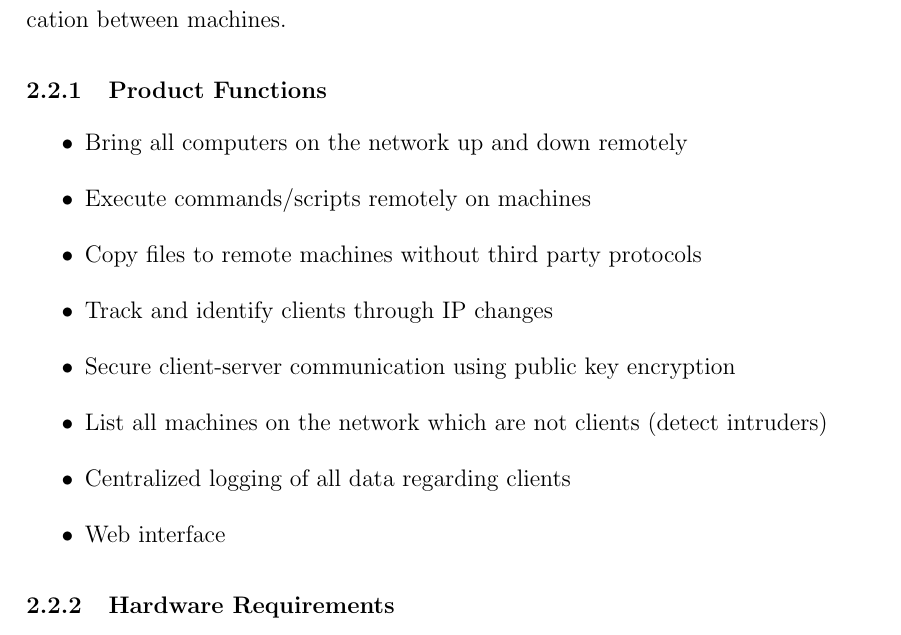
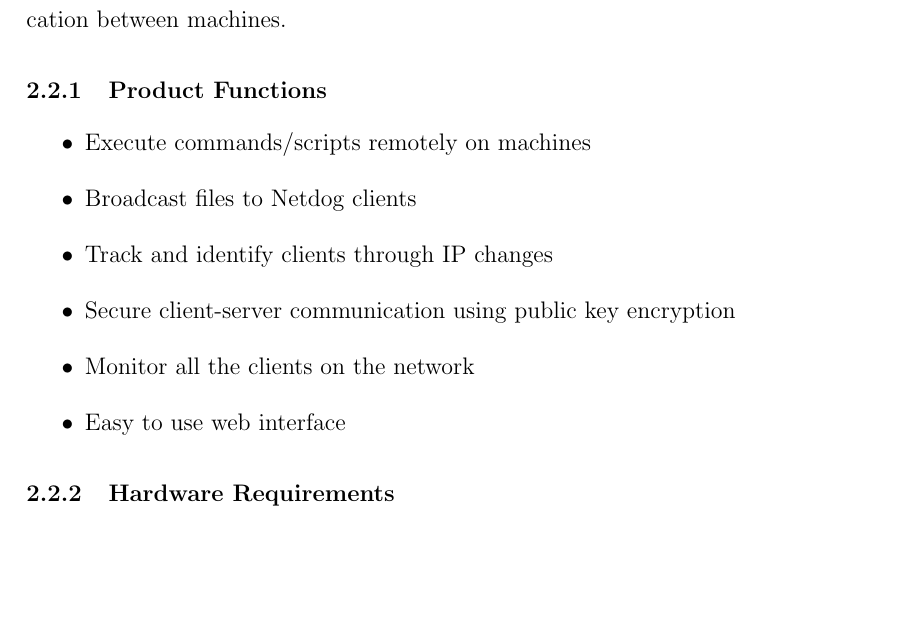
Before and after one commit to karuvally/mca_project_report, a LaTeX thesis (report/master.tex, which reads report/requirements.tex): part of page 15 of 28, cut so that both start at the same text, the shorter picture padded with empty space. Compiled offline with pdfLaTeX.

Commit message:
updated product functions

```diff
--- a/report/requirements.tex
+++ b/report/requirements.tex
@@ -46,14 +46,12 @@
 
 \subsection{Product Functions}
 \begin{itemize}
-    \item Bring all computers on the network up and down remotely
     \item Execute commands/scripts remotely on machines
-    \item Copy files to remote machines without third party protocols
+    \item Broadcast files to Netdog clients
     \item Track and identify clients through IP changes
     \item Secure client-server communication using public key encryption
-    \item List all machines on the network which are not clients (detect intruders)
-    \item Centralized logging of all data regarding clients
-    \item Web interface
+    \item Monitor all the clients on the network
+    \item Easy to use web interface
 \end{itemize}
 
 \subsection{Hardware Requirements}
```
